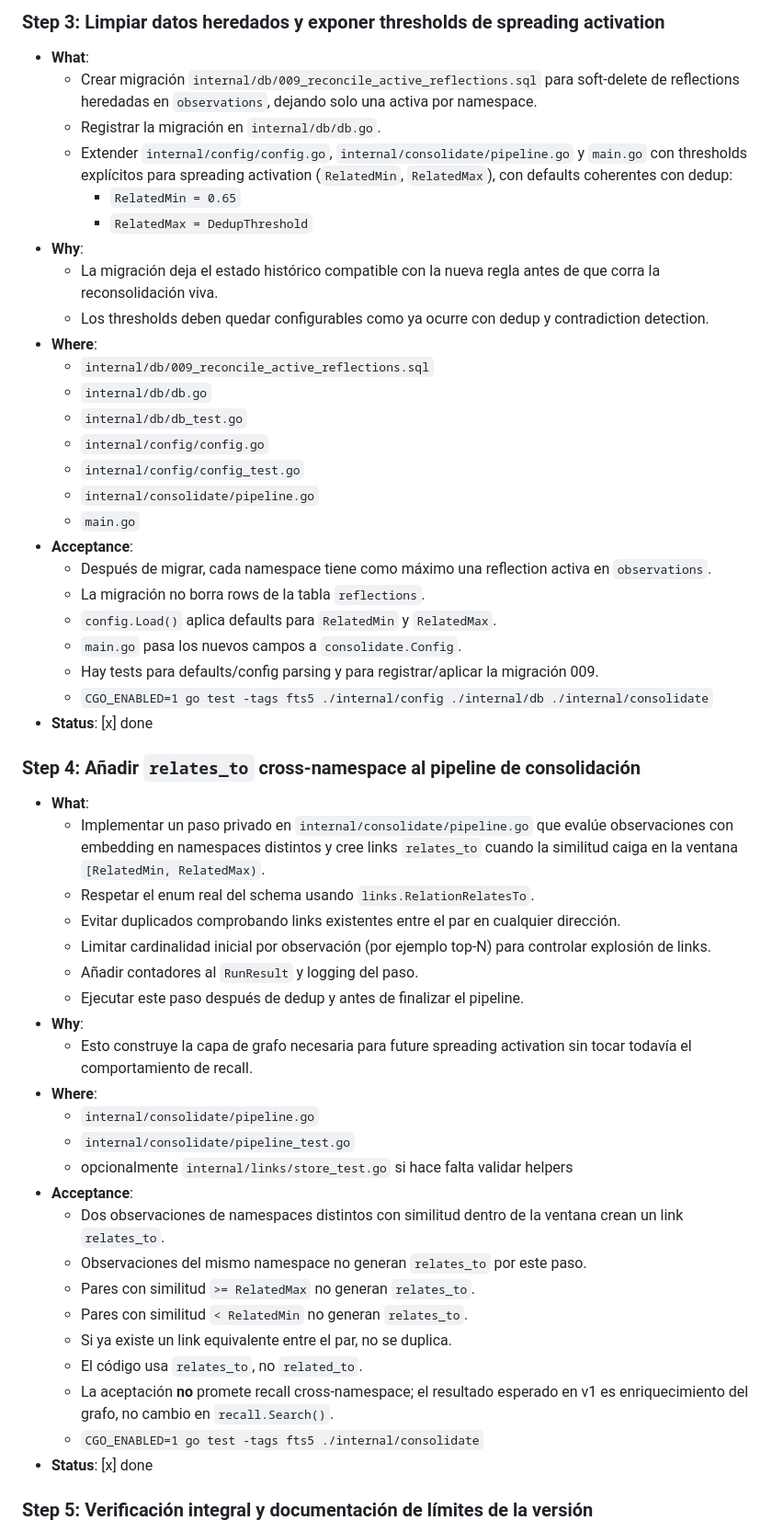
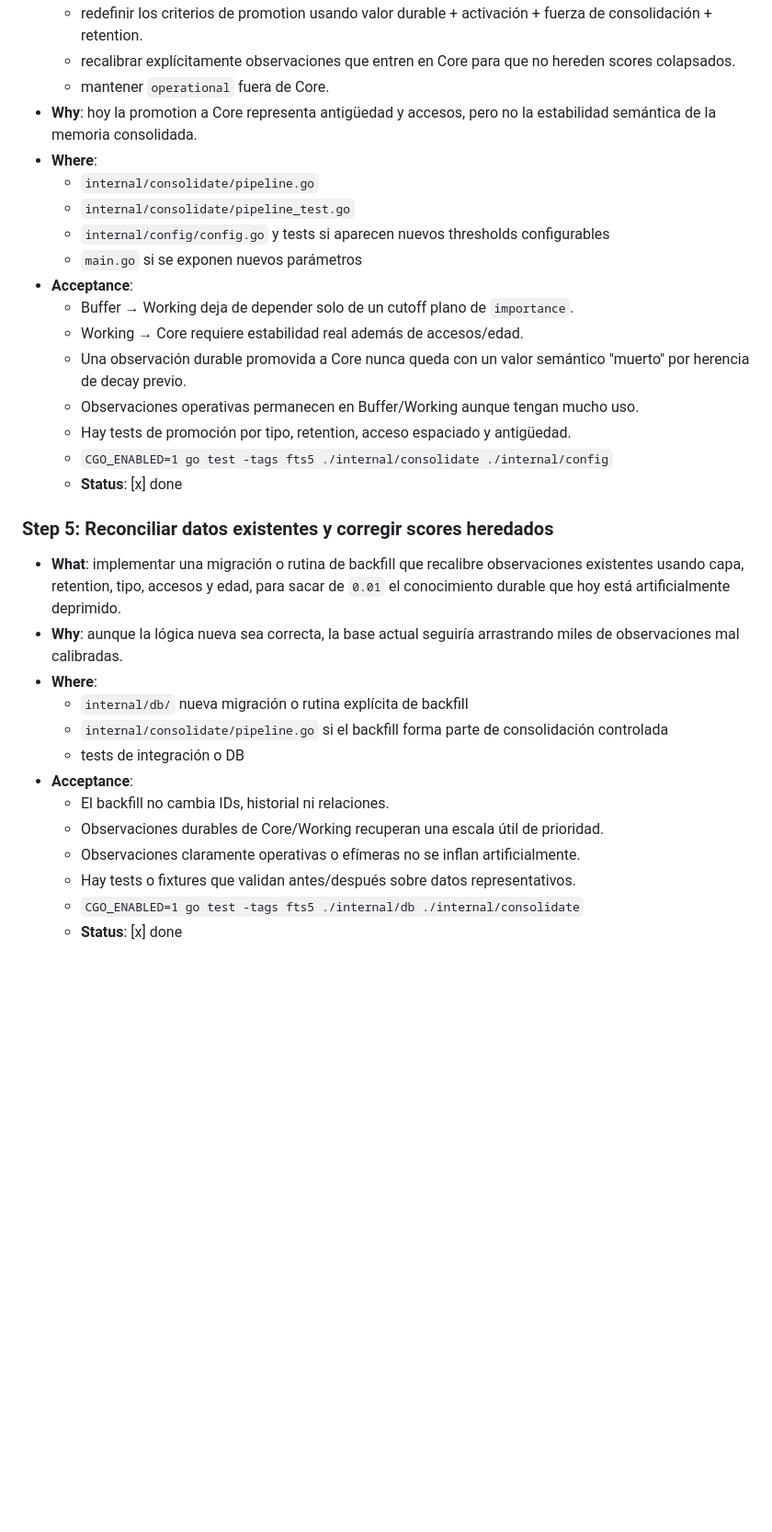
Before and after one commit to joeldevz/neurox, a Markdown page: PLAN.md, the part around one of its changes. Shown at 92% size. Rendered like a GitHub page; blank space fills up the shorter version.

Commit message:
docs: rewrite SKILL.md as agent behavior protocol and update PLAN.md

```diff
--- a/PLAN.md
+++ b/PLAN.md
@@ -87,56 +96,33 @@ Esta primera versión **no** cambia el motor de recall para atravesar links cros
-### Step 3: Limpiar datos heredados y exponer thresholds de spreading activation
-
-- **What**:
-  - Crear migración `internal/db/009_reconcile_active_reflections.sql` para soft-delete de reflections heredadas en `observations`, dejando solo una activa por namespace.
-  - Registrar la migración en `internal/db/db.go`.
-  - Extender `internal/config/config.go`, `internal/consolidate/pipeline.go` y `main.go` con thresholds explícitos para spreading activation (`RelatedMin`, `RelatedMax`), con defaults coherentes con dedup:
-    - `RelatedMin = 0.65`
-    - `RelatedMax = DedupThreshold`
-- **Why**:
-  - La migración deja el estado histórico compatible con la nueva regla antes de que corra la reconsolidación viva.
-  - Los thresholds deben quedar configurables como ya ocurre con dedup y contradiction detection.
-- **Where**:
-  - `internal/db/009_reconcile_active_reflections.sql`
-  - `internal/db/db.go`
-  - `internal/db/db_test.go`
-  - `internal/config/config.go`
-  - `internal/config/config_test.go`
-  - `internal/consolidate/pipeline.go`
-  - `main.go`
-- **Acceptance**:
-  - Después de migrar, cada namespace tiene como máximo una reflection activa en `observations`.
-  - La migración no borra rows de la tabla `reflections`.
-  - `config.Load()` aplica defaults para `RelatedMin` y `RelatedMax`.
-  - `main.go` pasa los nuevos campos a `consolidate.Config`.
-  - Hay tests para defaults/config parsing y para registrar/aplicar la migración 009.
-  - `CGO_ENABLED=1 go test -tags fts5 ./internal/config ./internal/db ./internal/consolidate`
-- **Status**: [x] done
-
-### Step 4: Añadir `relates_to` cross-namespace al pipeline de consolidación
-
-- **What**:
-  - Implementar un paso privado en `internal/consolidate/pipeline.go` que evalúe observaciones con embedding en namespaces distintos y cree links `relates_to` cuando la similitud caiga en la ventana `[RelatedMin, RelatedMax)`.
-  - Respetar el enum real del schema usando `links.RelationRelatesTo`.
-  - Evitar duplicados comprobando links existentes entre el par en cualquier dirección.
-  - Limitar cardinalidad inicial por observación (por ejemplo top-N) para controlar explosión de links.
-  - Añadir contadores al `RunResult` y logging del paso.
-  - Ejecutar este paso después de dedup y antes de finalizar el pipeline.
-- **Why**:
-  - Esto construye la capa de grafo necesaria para future spreading activation sin tocar todavía el comportamiento de recall.
+  - redefinir los criterios de promotion usando valor durable + activación + fuerza de consolidación + retention.
+  - recalibrar explícitamente observaciones que entren en Core para que no hereden scores colapsados.
+  - mantener `operational` fuera de Core.
+- **Why**: hoy la promotion a Core representa antigüedad y accesos, pero no la estabilidad semántica de la memoria consolidada.
 - **Where**:
   - `internal/consolidate/pipeline.go`
   - `internal/consolidate/pipeline_test.go`
-  - opcionalmente `internal/links/store_test.go` si hace falta validar helpers
+  - `internal/config/config.go` y tests si aparecen nuevos thresholds configurables
+  - `main.go` si se exponen nuevos parámetros
 - **Acceptance**:
-  - Dos observaciones de namespaces distintos con similitud dentro de la ventana crean un link `relates_to`.
-  - Observaciones del mismo namespace no generan `relates_to` por este paso.
-  - Pares con similitud `>= RelatedMax` no generan `relates_to`.
-  - Pares con similitud `< RelatedMin` no generan `relates_to`.
-  - Si ya existe un link equivalente entre el par, no se duplica.
-  - El código usa `relates_to`, no `related_to`.
-  - La aceptación **no** promete recall cross-namespace; el resultado esperado en v1 es enriquecimiento del grafo, no cambio en `recall.Search()`.
-  - `CGO_ENABLED=1 go test -tags fts5 ./internal/consolidate`
-- **Status**: [x] done
+  - Buffer → Working deja de depender solo de un cutoff plano de `importance`.
+  - Working → Core requiere estabilidad real además de accesos/edad.
+  - Una observación durable promovida a Core nunca queda con un valor semántico "muerto" por herencia de decay previo.
+  - Observaciones operativas permanecen en Buffer/Working aunque tengan mucho uso.
+  - Hay tests de promoción por tipo, retention, acceso espaciado y antigüedad.
+  - `CGO_ENABLED=1 go test -tags fts5 ./internal/consolidate ./internal/config`
+  - **Status**: [x] done
 
-### Step 5: Verificación integral y documentación de límites de la versión
+### Step 5: Reconciliar datos existentes y corregir scores heredados
+- **What**: implementar una migración o rutina de backfill que recalibre observaciones existentes usando capa, retention, tipo, accesos y edad, para sacar de `0.01` el conocimiento durable que hoy está artificialmente deprimido.
+- **Why**: aunque la lógica nueva sea correcta, la base actual seguiría arrastrando miles de observaciones mal calibradas.
+- **Where**:
+  - `internal/db/` nueva migración o rutina explícita de backfill
+  - `internal/consolidate/pipeline.go` si el backfill forma parte de consolidación controlada
+  - tests de integración o DB
+- **Acceptance**:
+  - El backfill no cambia IDs, historial ni relaciones.
+  - Observaciones durables de Core/Working recuperan una escala útil de prioridad.
+  - Observaciones claramente operativas o efímeras no se inflan artificialmente.
+  - Hay tests o fixtures que validan antes/después sobre datos representativos.
+  - `CGO_ENABLED=1 go test -tags fts5 ./internal/db ./internal/consolidate`
+  - **Status**: [x] done
 
```
Also changed, not shown: other parts of PLAN.md (+105 -101 lines), skills/neurox/SKILL.md (added, +220 -0 lines).
